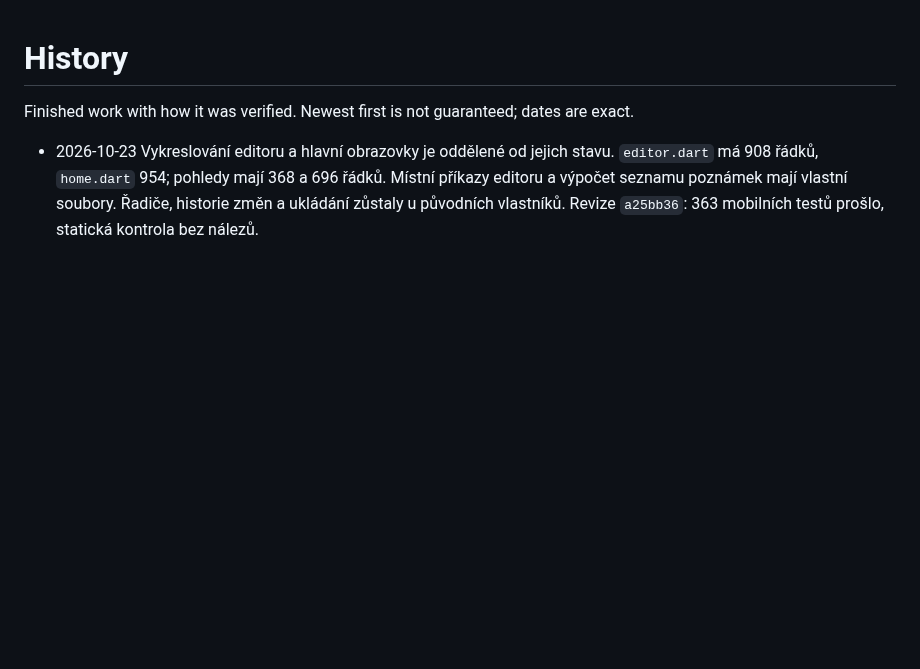
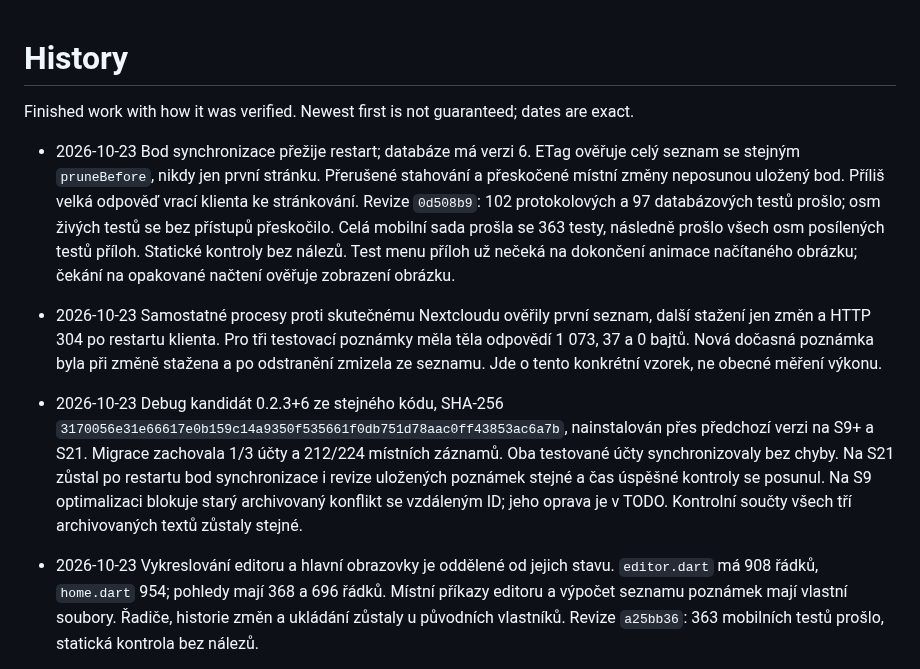
Before and after one commit to nks-hub/ownnotes, a Markdown page: docs/history.md, the part around the change. Drawn GitHub-style; blank space fills up the shorter version.

Commit message:
docs: zapsat ověření trvalého bodu synchronizace

```diff
--- a/docs/history.md
+++ b/docs/history.md
@@ -1,6 +1,10 @@
 # History
 
 Finished work with how it was verified. Newest first is not guaranteed; dates are exact.
+
+- 2026-10-23 Bod synchronizace přežije restart; databáze má verzi 6. ETag ověřuje celý seznam se stejným `pruneBefore`, nikdy jen první stránku. Přerušené stahování a přeskočené místní změny neposunou uložený bod. Příliš velká odpověď vrací klienta ke stránkování. Revize `0d508b9`: 102 protokolových a 97 databázových testů prošlo; osm živých testů se bez přístupů přeskočilo. Celá mobilní sada prošla se 363 testy, následně prošlo všech osm posílených testů příloh. Statické kontroly bez nálezů. Test menu příloh už nečeká na dokončení animace načítaného obrázku; čekání na opakované načtení ověřuje zobrazení obrázku.
+- 2026-10-23 Samostatné procesy proti skutečnému Nextcloudu ověřily první seznam, další stažení jen změn a HTTP 304 po restartu klienta. Pro tři testovací poznámky měla těla odpovědí 1 073, 37 a 0 bajtů. Nová dočasná poznámka byla při změně stažena a po odstranění zmizela ze seznamu. Jde o tento konkrétní vzorek, ne obecné měření výkonu.
+- 2026-10-23 Debug kandidát 0.2.3+6 ze stejného kódu, SHA-256 `3170056e31e66617e0b159c14a9350f535661f0db751d78aac0ff43853ac6a7b`, nainstalován přes předchozí verzi na S9+ a S21. Migrace zachovala 1/3 účty a 212/224 místních záznamů. Oba testované účty synchronizovaly bez chyby. Na S21 zůstal po restartu bod synchronizace i revize uložených poznámek stejné a čas úspěšné kontroly se posunul. Na S9 optimalizaci blokuje starý archivovaný konflikt se vzdáleným ID; jeho oprava je v TODO. Kontrolní součty všech tří archivovaných textů zůstaly stejné.
 
 
 - 2026-10-23 Vykreslování editoru a hlavní obrazovky je oddělené od jejich stavu. `editor.dart` má 908 řádků, `home.dart` 954; pohledy mají 368 a 696 řádků. Místní příkazy editoru a výpočet seznamu poznámek mají vlastní soubory. Řadiče, historie změn a ukládání zůstaly u původních vlastníků. Revize `a25bb36`: 363 mobilních testů prošlo, statická kontrola bez nálezů.
```
